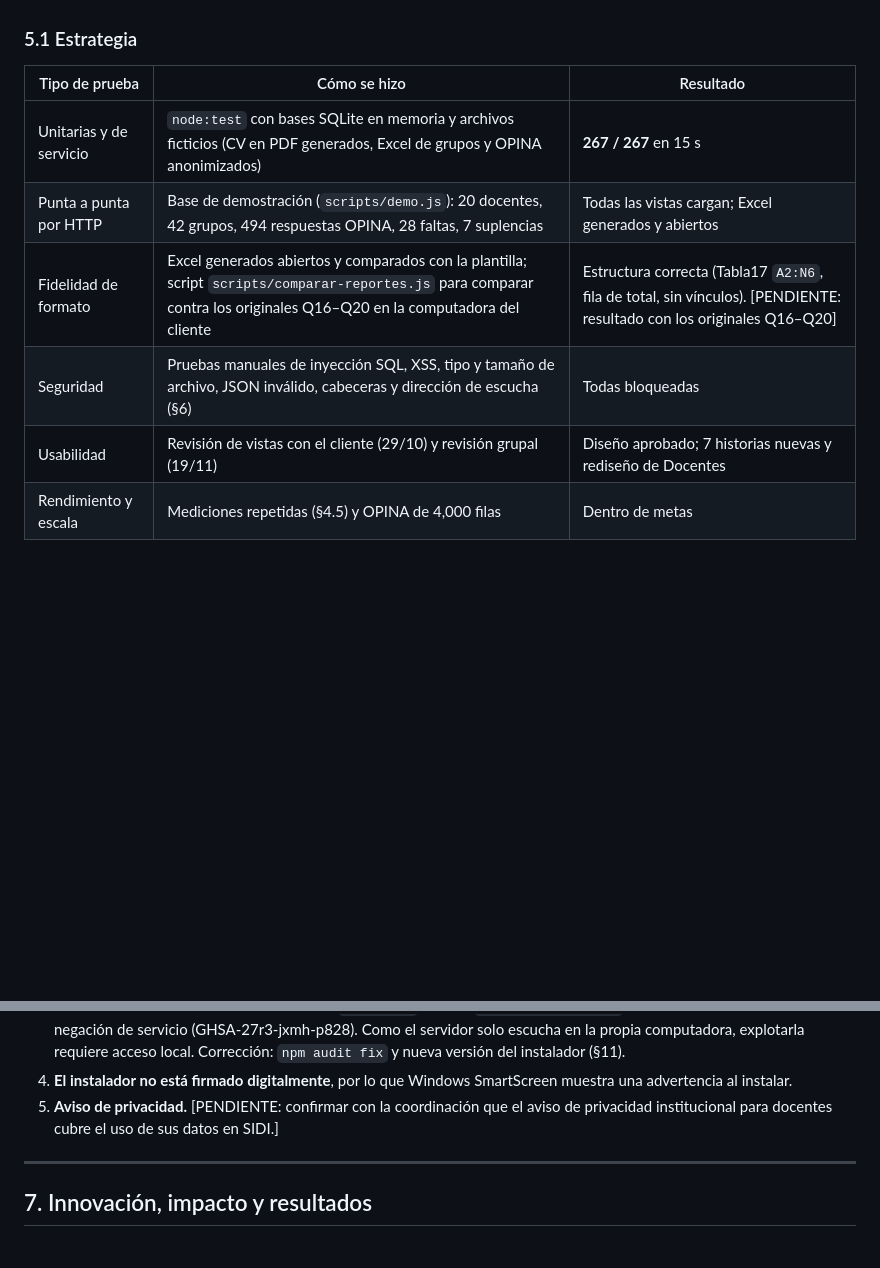
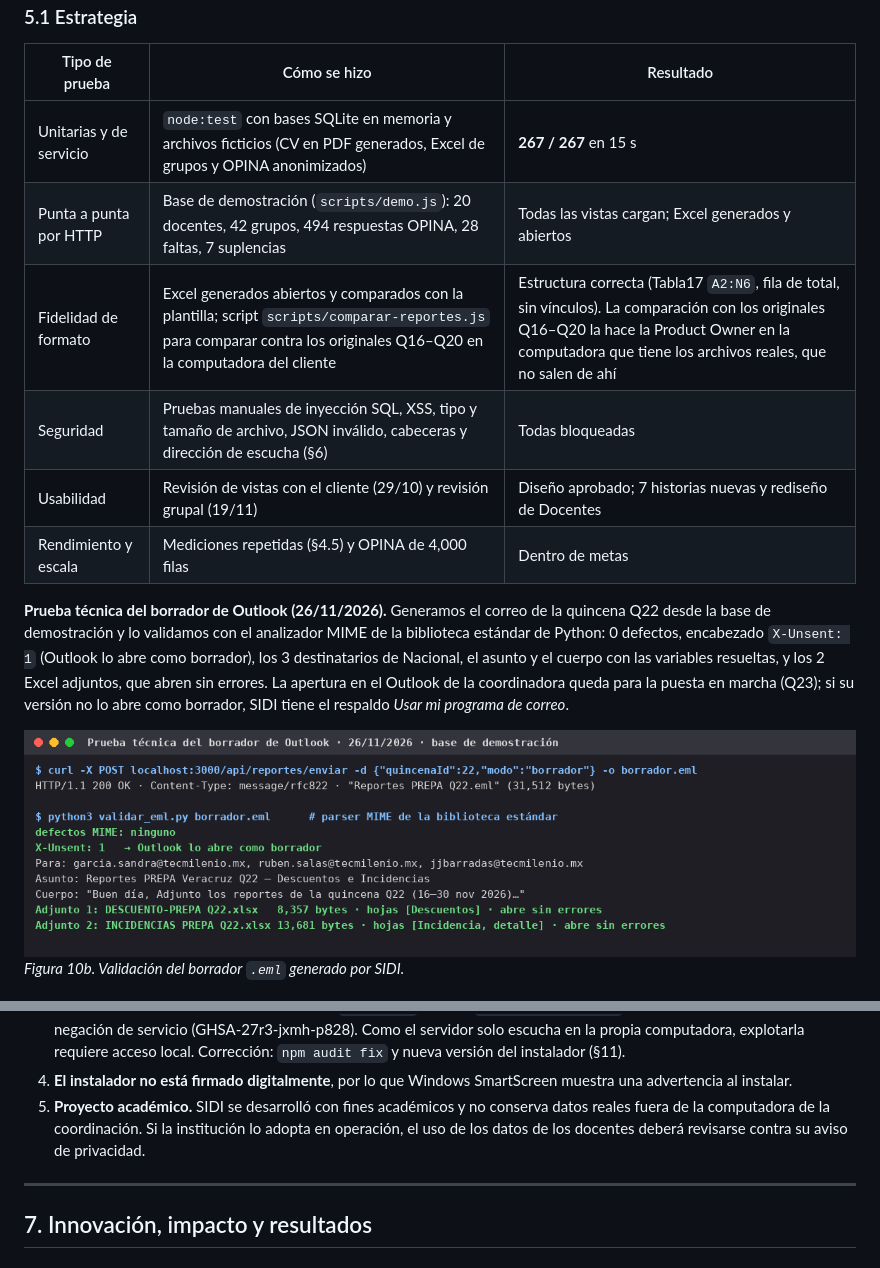
Before and after one commit to CalixtoIsaac/SIDI-Sistema-Integral-de-Informacion-Docente, a Markdown page: docs/REPORTE_TECNICO.md, 2 parts joined by grey strips. GitHub-like rendering; pictures changed too: docs/img/E9_borrador_eml.png (added); blank space fills up the shorter version.

```diff
--- a/docs/REPORTE_TECNICO.md
+++ b/docs/REPORTE_TECNICO.md
@@ -222,10 +223,15 @@ La tarifa por día sale de **horas por semana + idioma** del CRN (por ejemplo, 3
 |---|---|---|
 | Unitarias y de servicio | `node:test` con bases SQLite en memoria y archivos ficticios (CV en PDF generados, Excel de grupos y OPINA anonimizados) | **267 / 267** en 15 s |
 | Punta a punta por HTTP | Base de demostración (`scripts/demo.js`): 20 docentes, 42 grupos, 494 respuestas OPINA, 28 faltas, 7 suplencias | Todas las vistas cargan; Excel generados y abiertos |
-| Fidelidad de formato | Excel generados abiertos y comparados con la plantilla; script `scripts/comparar-reportes.js` para comparar contra los originales Q16–Q20 en la computadora del cliente | Estructura correcta (Tabla17 `A2:N6`, fila de total, sin vínculos). [PENDIENTE: resultado con los originales Q16–Q20] |
+| Fidelidad de formato | Excel generados abiertos y comparados con la plantilla; script `scripts/comparar-reportes.js` para comparar contra los originales Q16–Q20 en la computadora del cliente | Estructura correcta (Tabla17 `A2:N6`, fila de total, sin vínculos). La comparación con los originales Q16–Q20 la hace la Product Owner en la computadora que tiene los archivos reales, que no salen de ahí |
 | Seguridad | Pruebas manuales de inyección SQL, XSS, tipo y tamaño de archivo, JSON inválido, cabeceras y dirección de escucha (§6) | Todas bloqueadas |
 | Usabilidad | Revisión de vistas con el cliente (29/10) y revisión grupal (19/11) | Diseño aprobado; 7 historias nuevas y rediseño de Docentes |
 | Rendimiento y escala | Mediciones repetidas (§4.5) y OPINA de 4,000 filas | Dentro de metas |
+
+**Prueba técnica del borrador de Outlook (26/11/2026).** Generamos el correo de la quincena Q22 desde la base de demostración y lo validamos con el analizador MIME de la biblioteca estándar de Python: 0 defectos, encabezado `X-Unsent: 1` (Outlook lo abre como borrador), los 3 destinatarios de Nacional, el asunto y el cuerpo con las variables resueltas, y los 2 Excel adjuntos, que abren sin errores. La apertura en el Outlook de la coordinadora queda para la puesta en marcha (Q23); si su versión no lo abre como borrador, SIDI tiene el respaldo *Usar mi programa de correo*.
+
+![Figura 10b](img/E9_borrador_eml.png)
+*Figura 10b. Validación del borrador `.eml` generado por SIDI.*
 
 ![Figura 10. Resultado de npm test](img/24_pruebas_npm_test.png)
 *Figura 10. 267 pruebas en 38 archivos, agrupadas por área. Conclusión: las reglas que mueven dinero (faltas, suplencias, reportes) tienen 62 pruebas.*
@@ -348,7 +354,7 @@ El navegador registra un 404 en la consola. No afecta el uso. *Acción propuesta
 2. **El respaldo (`/api/respaldo`) es una copia completa con datos personales.** Debe guardarse en una unidad institucional, no compartirse por chat ni correo personal.
 3. **Dependencia con vulnerabilidad conocida.** `npm audit` reporta `body-parser 1.20.8` con una vulnerabilidad alta de negación de servicio (GHSA-27r3-jxmh-p828). Como el servidor solo escucha en la propia computadora, explotarla requiere acceso local. Corrección: `npm audit fix` y nueva versión del instalador (§11).
 4. **El instalador no está firmado digitalmente**, por lo que Windows SmartScreen muestra una advertencia al instalar.
-5. **Aviso de privacidad.** [PENDIENTE: confirmar con la coordinación que el aviso de privacidad institucional para docentes cubre el uso de sus datos en SIDI.]
+5. **Proyecto académico.** SIDI se desarrolló con fines académicos y no conserva datos reales fuera de la computadora de la coordinación. Si la institución lo adopta en operación, el uso de los datos de los docentes deberá revisarse contra su aviso de privacidad.
 
 ---
 
```
Also changed, not shown: other parts of docs/REPORTE_TECNICO.md (+1 -0 lines), docs/MANUAL_TECNICO.md (+2 -2 lines), docs/MANUAL_USUARIO.md (+1 -1 lines).
